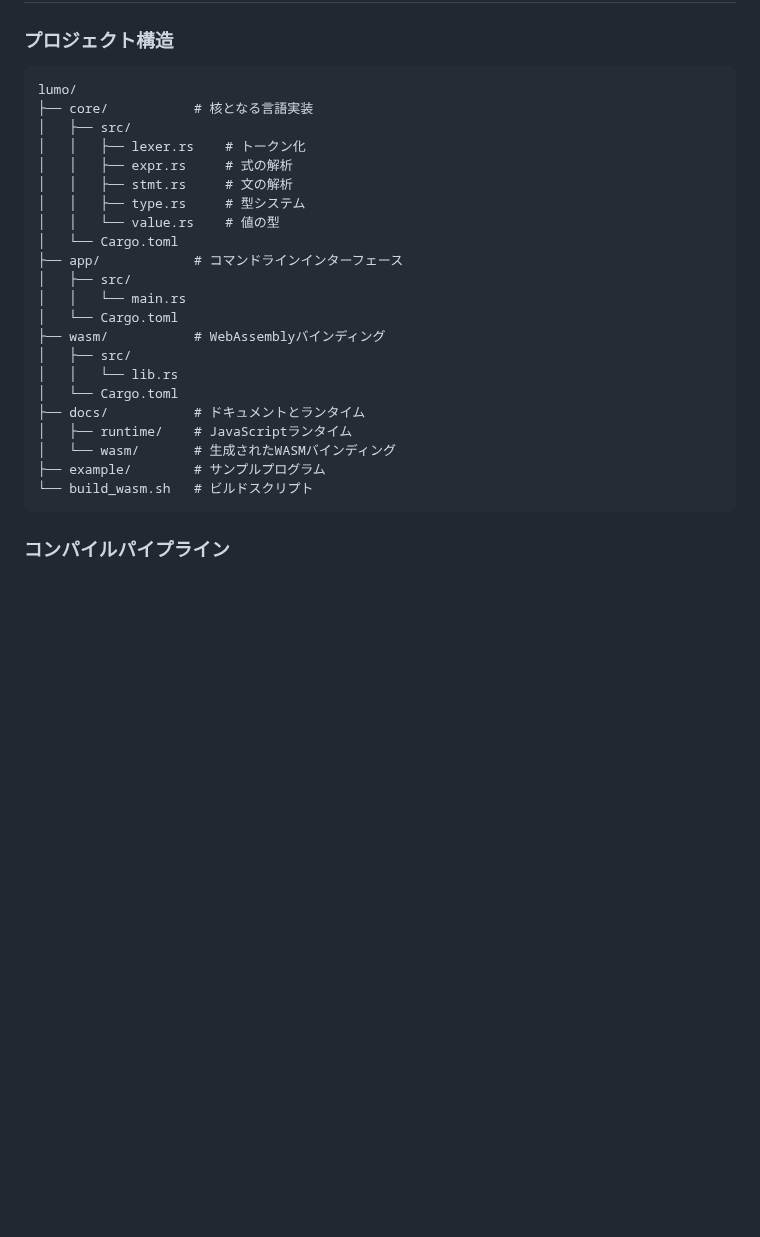
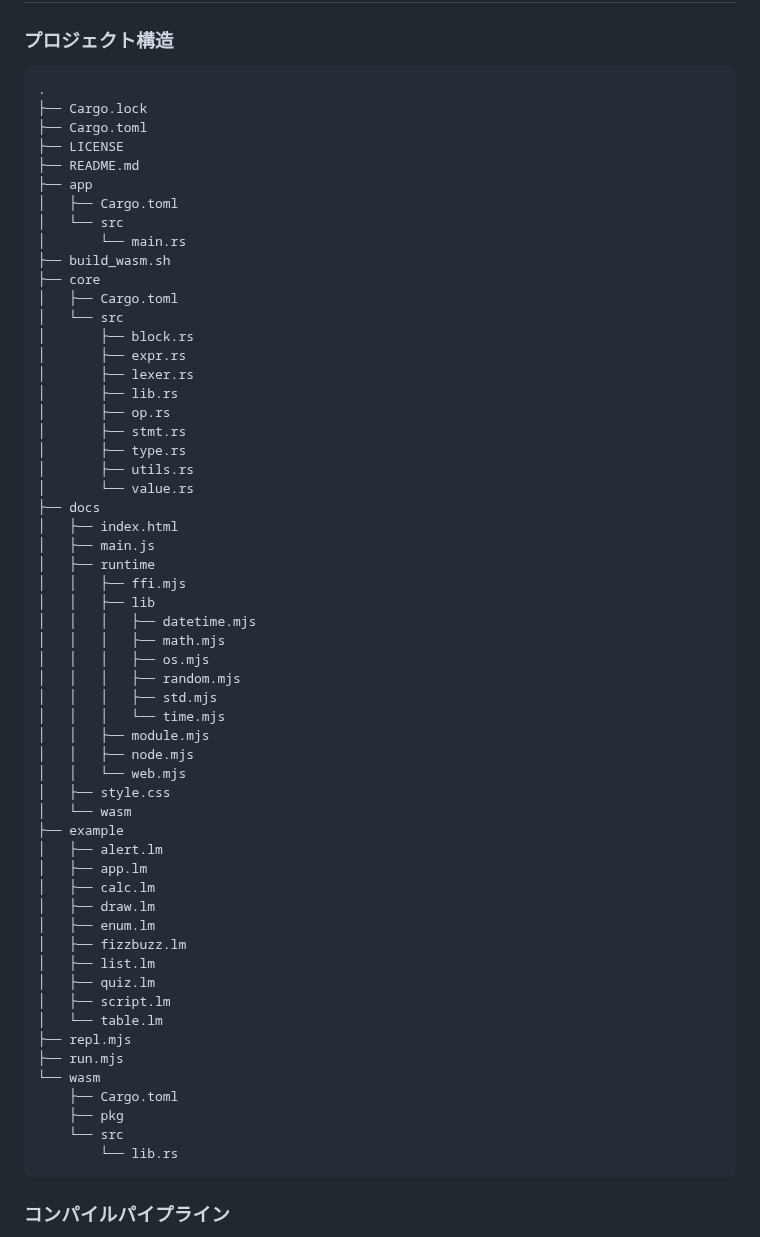
Before and after one commit to archy-none/lumo, a Markdown page: README.md, the part around the change. Drawn GitHub-style; blank space fills up the shorter version.

````diff
--- a/README.md
+++ b/README.md
@@ -217,28 +217,63 @@ b.append(a)
 
 ### プロジェクト構造
 ```
-lumo/
-├── core/           # 核となる言語実装
-│   ├── src/
-│   │   ├── lexer.rs    # トークン化
-│   │   ├── expr.rs     # 式の解析
-│   │   ├── stmt.rs     # 文の解析
-│   │   ├── type.rs     # 型システム
-│   │   └── value.rs    # 値の型
-│   └── Cargo.toml
-├── app/            # コマンドラインインターフェース
-│   ├── src/
-│   │   └── main.rs
-│   └── Cargo.toml
-├── wasm/           # WebAssemblyバインディング
-│   ├── src/
-│   │   └── lib.rs
-│   └── Cargo.toml
-├── docs/           # ドキュメントとランタイム
-│   ├── runtime/    # JavaScriptランタイム
-│   └── wasm/       # 生成されたWASMバインディング
-├── example/        # サンプルプログラム
-└── build_wasm.sh   # ビルドスクリプト
+.
+├── Cargo.lock
+├── Cargo.toml
+├── LICENSE
+├── README.md
+├── app
+│   ├── Cargo.toml
+│   └── src
+│       └── main.rs
+├── build_wasm.sh
+├── core
+│   ├── Cargo.toml
+│   └── src
+│       ├── block.rs
+│       ├── expr.rs
+│       ├── lexer.rs
+│       ├── lib.rs
+│       ├── op.rs
+│       ├── stmt.rs
+│       ├── type.rs
+│       ├── utils.rs
+│       └── value.rs
+├── docs
+│   ├── index.html
+│   ├── main.js
+│   ├── runtime
+│   │   ├── ffi.mjs
+│   │   ├── lib
+│   │   │   ├── datetime.mjs
+│   │   │   ├── math.mjs
+│   │   │   ├── os.mjs
+│   │   │   ├── random.mjs
+│   │   │   ├── std.mjs
+│   │   │   └── time.mjs
+│   │   ├── module.mjs
+│   │   ├── node.mjs
+│   │   └── web.mjs
+│   ├── style.css
+│   └── wasm
+├── example
+│   ├── alert.lm
+│   ├── app.lm
+│   ├── calc.lm
+│   ├── draw.lm
+│   ├── enum.lm
+│   ├── fizzbuzz.lm
+│   ├── list.lm
+│   ├── quiz.lm
+│   ├── script.lm
+│   └── table.lm
+├── repl.mjs
+├── run.mjs
+└── wasm
+    ├── Cargo.toml
+    ├── pkg
+    └── src
+        └── lib.rs
 ```
 
 ### コンパイルパイプライン
````
